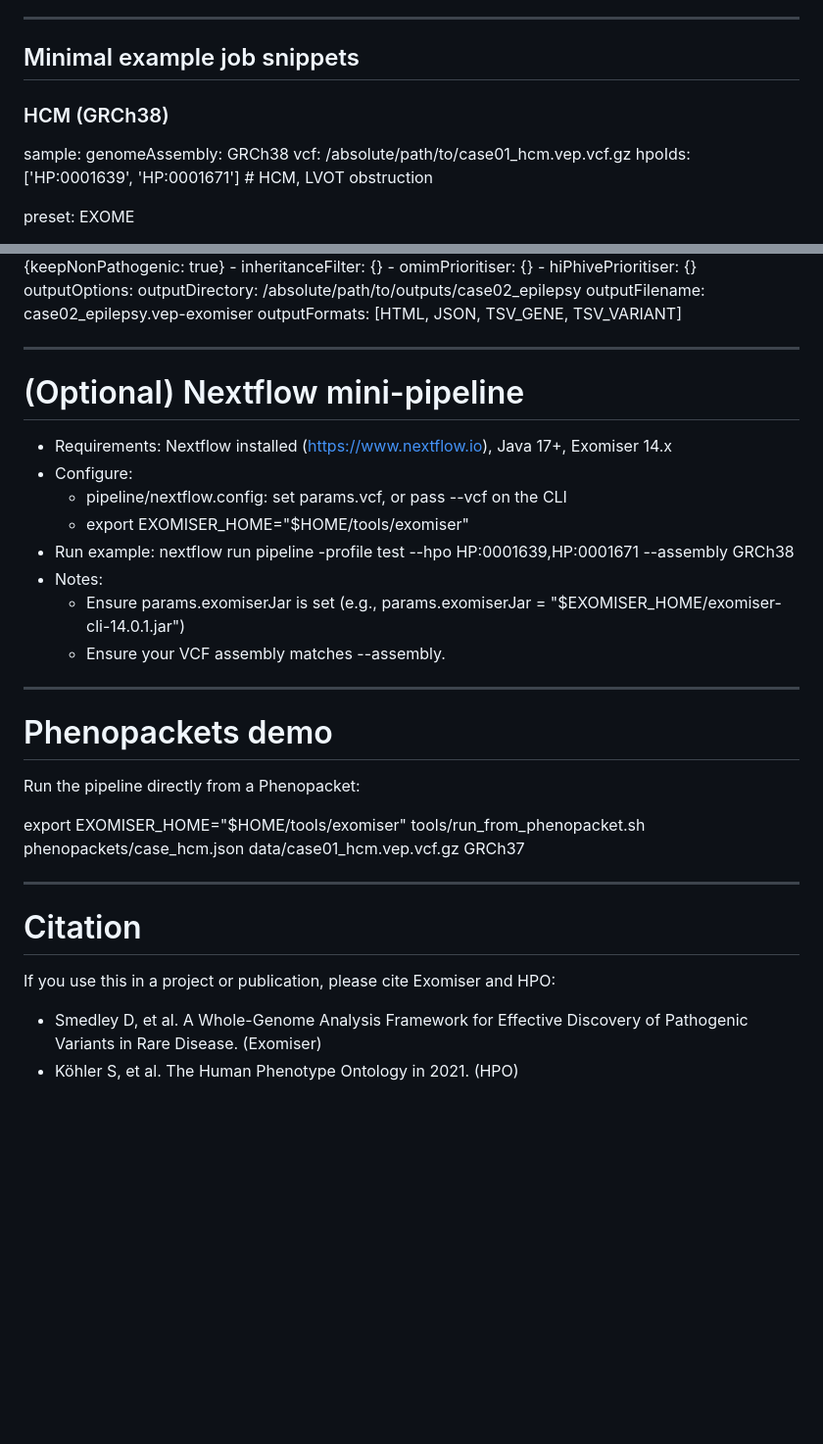
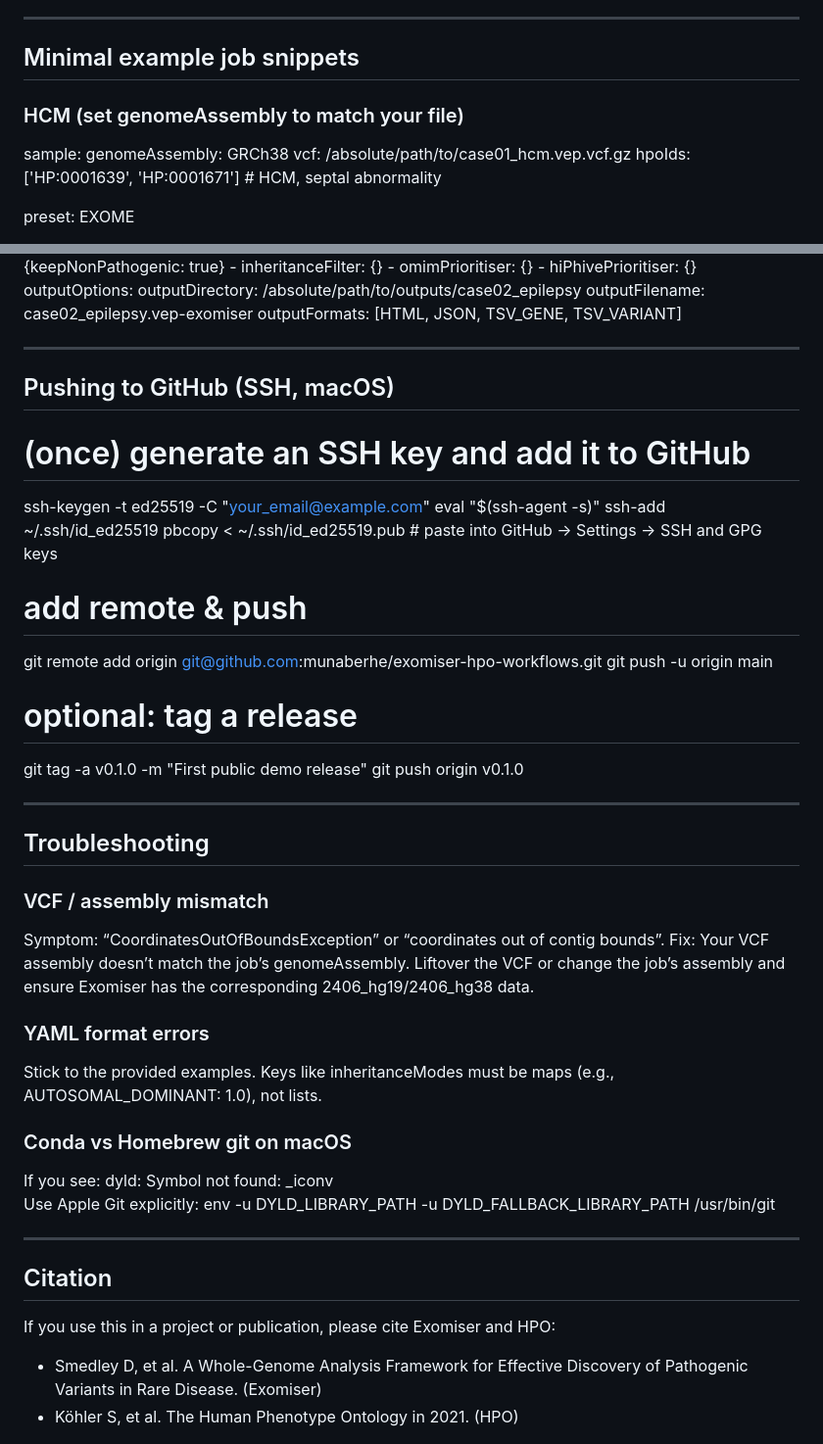
Before and after one commit to munaberhe/exomiser-hpo-workflows, a Markdown page: README.md, 2 parts joined by grey strips. Shown at 98% size. Drawn GitHub-style; blank space fills up the shorter version.

Commit message:
Clarify VCF assembly requirements and troubleshooting
Updated README to clarify VCF assembly requirements and added troubleshooting information.

```diff
--- a/README.md
+++ b/README.md
@@ -167,13 +189,14 @@ exomiser-hpo-workflows/
 
 ----------------------------------------------------------------
+
 ## Minimal example job snippets
 
-### HCM (GRCh38)
+### HCM (set genomeAssembly to match your file)
 
 sample:
   genomeAssembly: GRCh38
   vcf: /absolute/path/to/case01_hcm.vep.vcf.gz
-  hpoIds: ['HP:0001639', 'HP:0001671']   # HCM, LVOT obstruction
+  hpoIds: ['HP:0001639', 'HP:0001671']   # HCM, septal abnormality
 
 preset: EXOME
 
@@ -235,29 +258,44 @@ outputOptions:
   outputFormats: [HTML, JSON, TSV_GENE, TSV_VARIANT]
 
 ----------------------------------------------------------------
-# (Optional) Nextflow mini-pipeline
 
-- Requirements: Nextflow installed (https://www.nextflow.io), Java 17+, Exomiser 14.x
-- Configure:
-   - pipeline/nextflow.config: set params.vcf, or pass --vcf on the CLI
-   - export EXOMISER_HOME="$HOME/tools/exomiser"
-- Run example:
-   nextflow run pipeline -profile test --hpo HP:0001639,HP:0001671 --assembly GRCh38
-- Notes:
-   - Ensure params.exomiserJar is set (e.g., params.exomiserJar = "$EXOMISER_HOME/exomiser-cli-14.0.1.jar")
-   - Ensure your VCF assembly matches --assembly.
+## Pushing to GitHub (SSH, macOS)
+
+# (once) generate an SSH key and add it to GitHub
+ssh-keygen -t ed25519 -C "your_email@example.com"
+eval "$(ssh-agent -s)"
+ssh-add ~/.ssh/id_ed25519
+pbcopy < ~/.ssh/id_ed25519.pub  # paste into GitHub → Settings → SSH and GPG keys
+
+# add remote & push
+git remote add origin git@github.com:munaberhe/exomiser-hpo-workflows.git
+git push -u origin main
+
+# optional: tag a release
+git tag -a v0.1.0 -m "First public demo release"
+git push origin v0.1.0
 
 ----------------------------------------------------------------
-# Phenopackets demo
 
-Run the pipeline directly from a Phenopacket:
+## Troubleshooting
 
-export EXOMISER_HOME="$HOME/tools/exomiser"
-tools/run_from_phenopacket.sh phenopackets/case_hcm.json data/case01_hcm.vep.vcf.gz GRCh37
+### VCF / assembly mismatch
+Symptom: “CoordinatesOutOfBoundsException” or “coordinates out of contig bounds”.
+Fix: Your VCF assembly doesn’t match the job’s genomeAssembly. Liftover the VCF or change the job’s assembly and ensure Exomiser has the corresponding 2406_hg19/2406_hg38 data.
+
+### YAML format errors
+Stick to the provided examples. Keys like inheritanceModes must be maps (e.g., AUTOSOMAL_DOMINANT: 1.0), not lists.
+
+### Conda vs Homebrew git on macOS
+If you see: dyld: Symbol not found: _iconv
+Use Apple Git explicitly:
+env -u DYLD_LIBRARY_PATH -u DYLD_FALLBACK_LIBRARY_PATH /usr/bin/git <args>
 
 ----------------------------------------------------------------
-# Citation
+
+## Citation
 
 If you use this in a project or publication, please cite Exomiser and HPO:
+
 - Smedley D, et al. A Whole-Genome Analysis Framework for Effective Discovery of Pathogenic Variants in Rare Disease. (Exomiser)
 - Köhler S, et al. The Human Phenotype Ontology in 2021. (HPO)
```
Also changed, not shown: other parts of README.md (+74 -52 lines).
